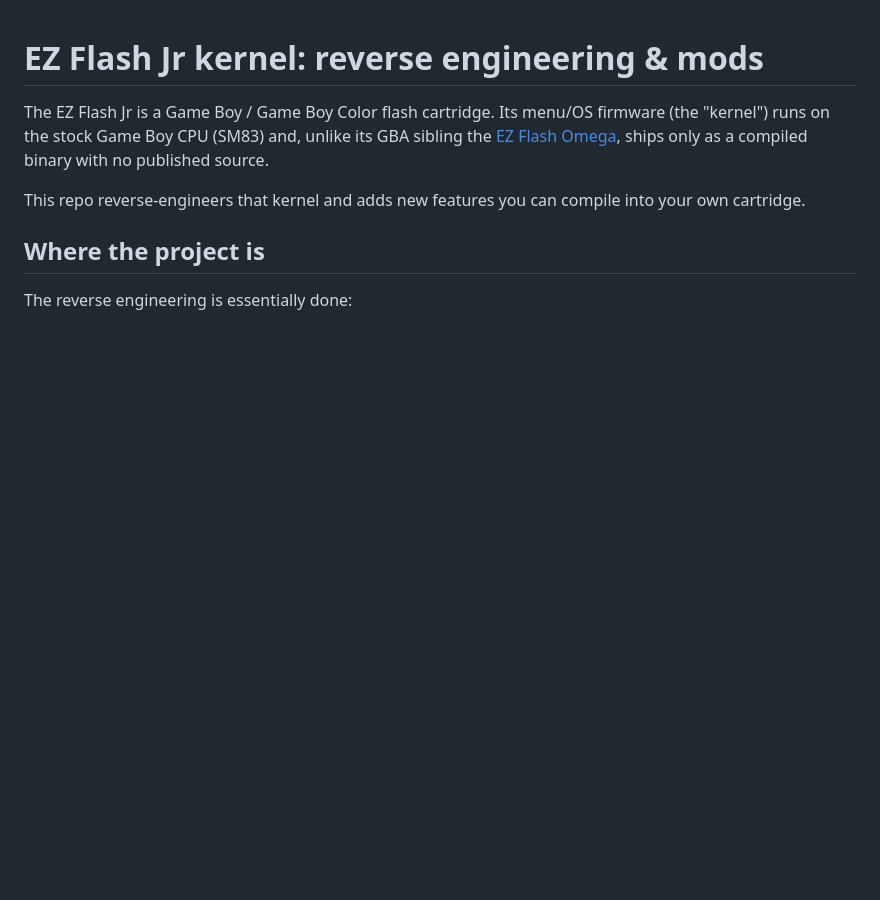
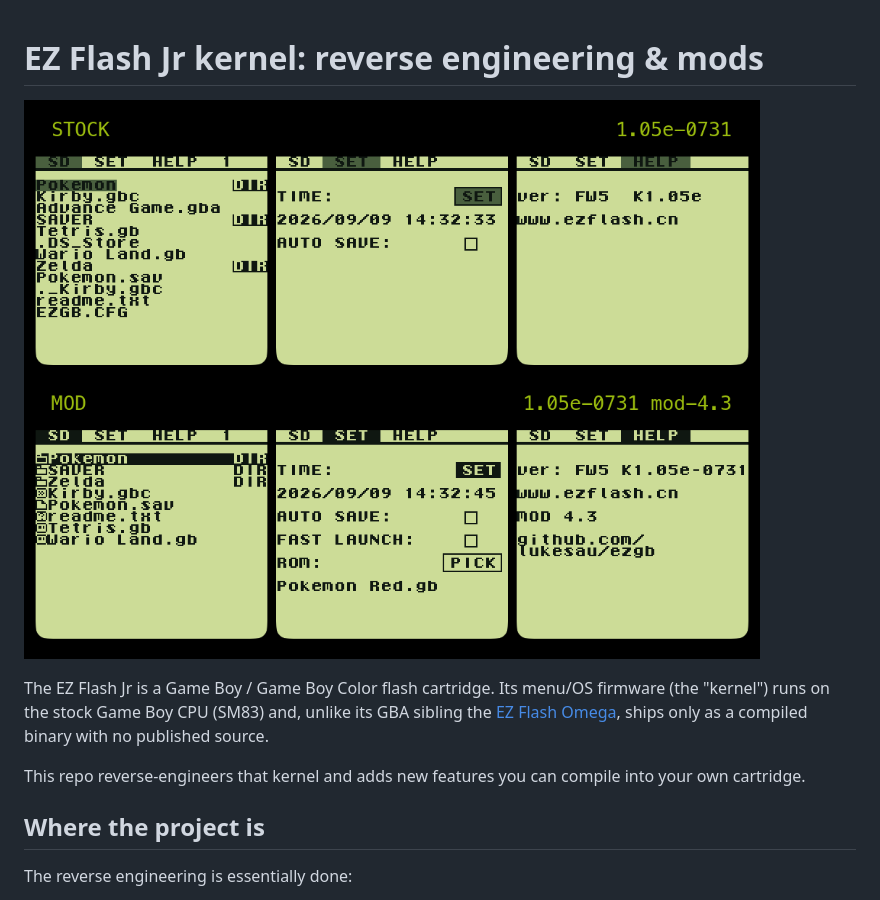
Before and after one commit to lukesau/ezgb, a Markdown page: README.md, the part around the change. Rendered like a GitHub page; pictures changed too: docs/banner.png (added); blank space fills up the shorter version.

```diff
--- a/README.md
+++ b/README.md
@@ -1,4 +1,6 @@
 # EZ Flash Jr kernel: reverse engineering & mods
+
+![Stock vs. modded kernel: the SD browser, SET, and HELP tabs](docs/banner.png)
 
 The EZ Flash Jr is a Game Boy / Game Boy Color flash cartridge. Its menu/OS
 firmware (the "kernel") runs on the stock Game Boy CPU (SM83) and, unlike its
```
Also changed, not shown: 3 other files.
